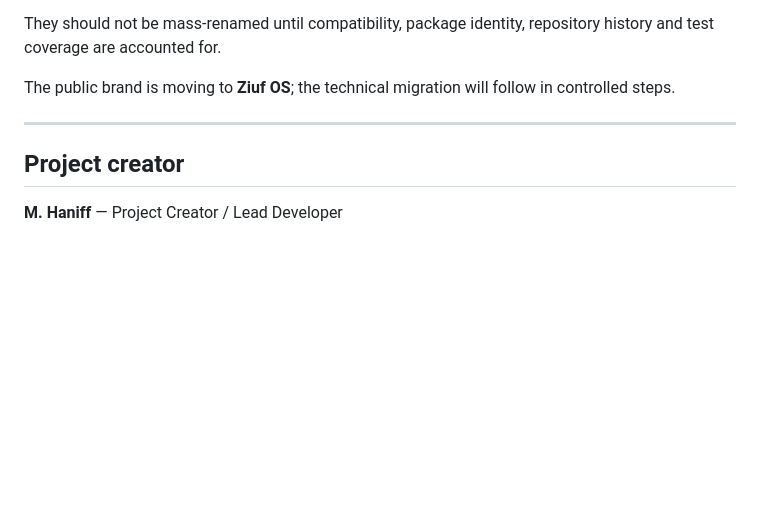
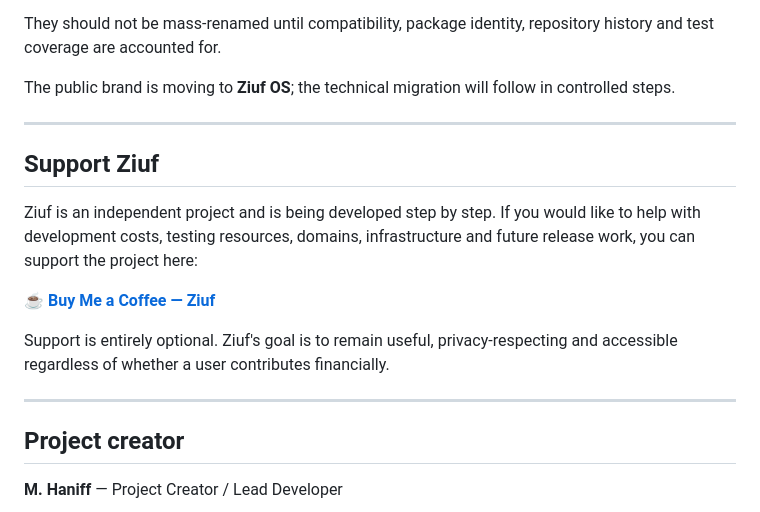
Before and after one commit to haniffzain/ziuf, a Markdown page: README.md, the part around the change. Drawn GitHub-style; blank space fills up the shorter version.

Commit message:
docs: add Ziuf support link

```diff
--- a/README.md
+++ b/README.md
@@ -242,6 +242,16 @@ The public brand is moving to **Ziuf OS**; the technical migration will follow i
 
 ---
 
+## Support Ziuf
+
+Ziuf is an independent project and is being developed step by step. If you would like to help with development costs, testing resources, domains, infrastructure and future release work, you can support the project here:
+
+☕ **[Buy Me a Coffee — Ziuf](https://buymeacoffee.com/ziuf)**
+
+Support is entirely optional. Ziuf's goal is to remain useful, privacy-respecting and accessible regardless of whether a user contributes financially.
+
+---
+
 ## Project creator
 
 **M. Haniff** — Project Creator / Lead Developer
```
